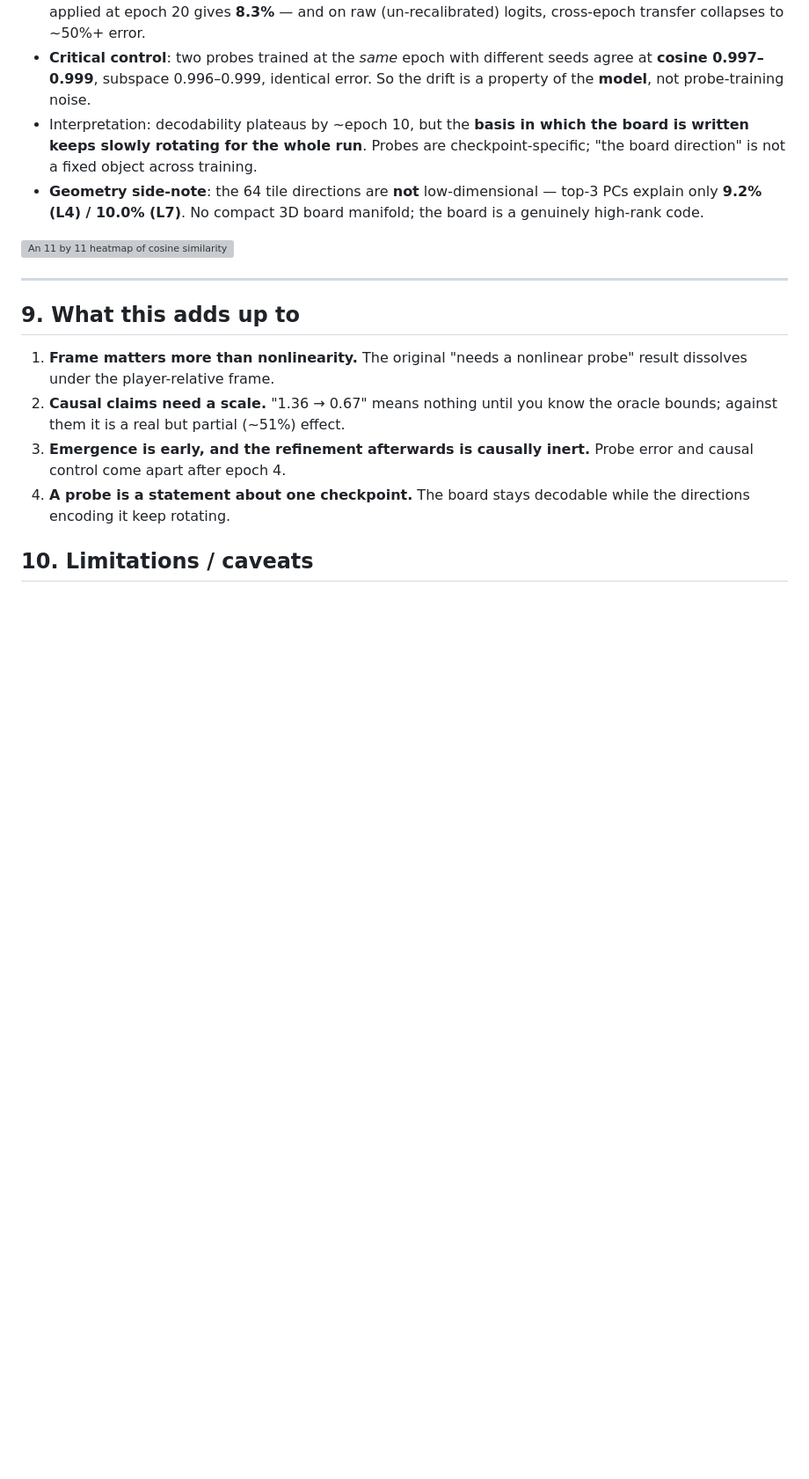
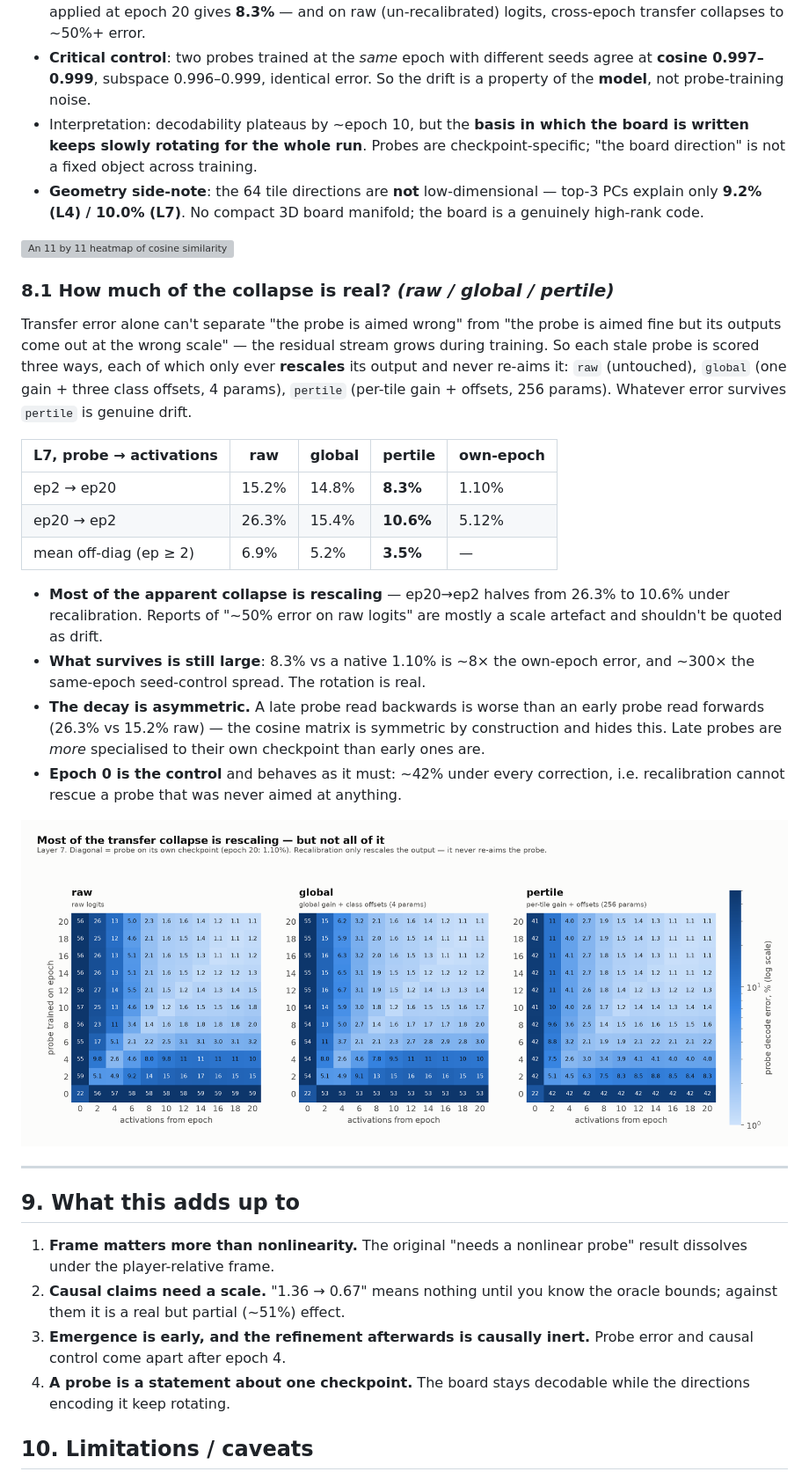
Before and after one commit to AlexeiKorolev/othello-world-model, a Markdown page: REPORT.md, the part around the change. Shown at 88% size. Rendered like a GitHub page; pictures changed too: results/figs/fig5_transfererr_light.png (added); blank space fills up the shorter version; grey boxes are pictures that could not be loaded.

```diff
--- a/REPORT.md
+++ b/REPORT.md
@@ -182,6 +182,38 @@ epoch *j*; also compare probe directions directly.
   <img alt="An 11 by 11 heatmap of cosine similarity between layer-7 probe directions trained at different epochs. The diagonal is 1 by construction; values decay smoothly away from it, from 0.99 between adjacent late epochs down to 0.53 between epoch 2 and epoch 20, and about 0.02 for anything against epoch 0." src="results/figs/fig4_transfer_light.png" width="660">
 </picture>
 
+### 8.1 How much of the collapse is real? *(raw / global / pertile)*
+
+Transfer error alone can't separate "the probe is aimed wrong" from "the probe
+is aimed fine but its outputs come out at the wrong scale" — the residual stream
+grows during training. So each stale probe is scored three ways, each of which
+only ever **rescales** its output and never re-aims it: `raw` (untouched),
+`global` (one gain + three class offsets, 4 params), `pertile` (per-tile gain +
+offsets, 256 params). Whatever error survives `pertile` is genuine drift.
+
+| L7, probe → activations | raw | global | pertile | own-epoch |
+|---|---|---|---|---|
+| ep2 → ep20 | 15.2% | 14.8% | **8.3%** | 1.10% |
+| ep20 → ep2 | 26.3% | 15.4% | **10.6%** | 5.12% |
+| mean off-diag (ep ≥ 2) | 6.9% | 5.2% | **3.5%** | — |
+
+- **Most of the apparent collapse is rescaling** — ep20→ep2 halves from 26.3% to
+  10.6% under recalibration. Reports of "~50% error on raw logits" are mostly a
+  scale artefact and shouldn't be quoted as drift.
+- **What survives is still large**: 8.3% vs a native 1.10% is ~8× the own-epoch
+  error, and ~300× the same-epoch seed-control spread. The rotation is real.
+- **The decay is asymmetric.** A late probe read backwards is worse than an early
+  probe read forwards (26.3% vs 15.2% raw) — the cosine matrix is symmetric by
+  construction and hides this. Late probes are *more* specialised to their own
+  checkpoint than early ones are.
+- **Epoch 0 is the control** and behaves as it must: ~42% under every correction,
+  i.e. recalibration cannot rescue a probe that was never aimed at anything.
+
+<picture>
+  <source media="(prefers-color-scheme: dark)" srcset="results/figs/fig5_transfererr_dark.png">
+  <img alt="Three 11 by 11 heatmaps of layer-7 probe decode error on a shared log color scale, for the raw, global and per-tile corrections. In all three the diagonal is lowest, around 1.1 percent at late epochs, and error grows away from it. Moving from raw to per-tile shrinks the off-diagonal values substantially, for example epoch 20 applied to epoch 2 falls from 26 percent to 11 percent, but the off-diagonal never approaches the diagonal. The epoch 0 row and column stay near 42 to 59 percent throughout." src="results/figs/fig5_transfererr_light.png" width="940">
+</picture>
+
 ---
 
 ## 9. What this adds up to
```
Also changed, not shown: results/figs/fig5_transfererr_dark.png (added), 3 other files.
